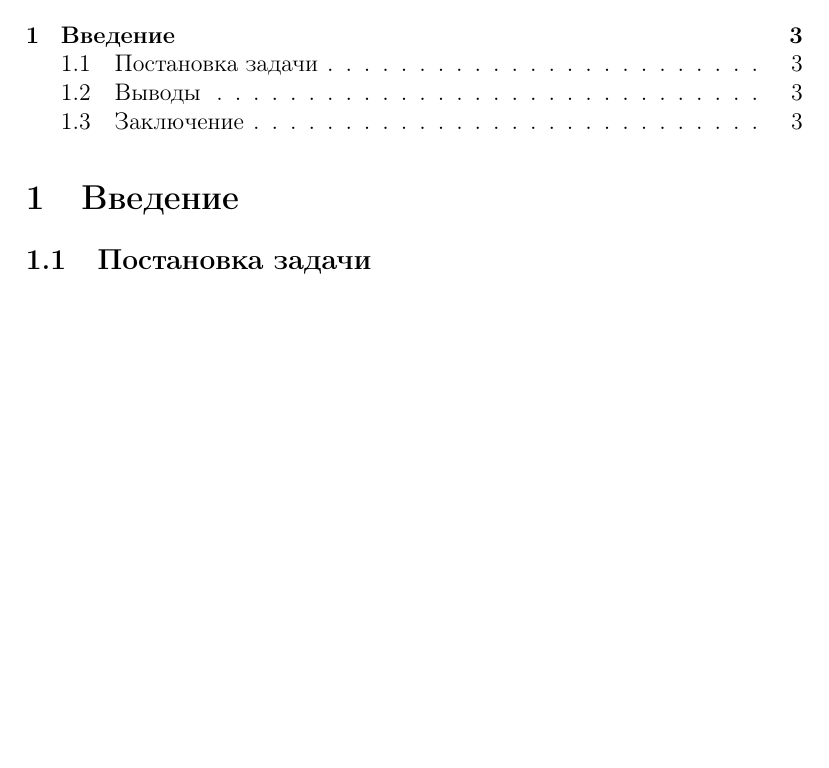
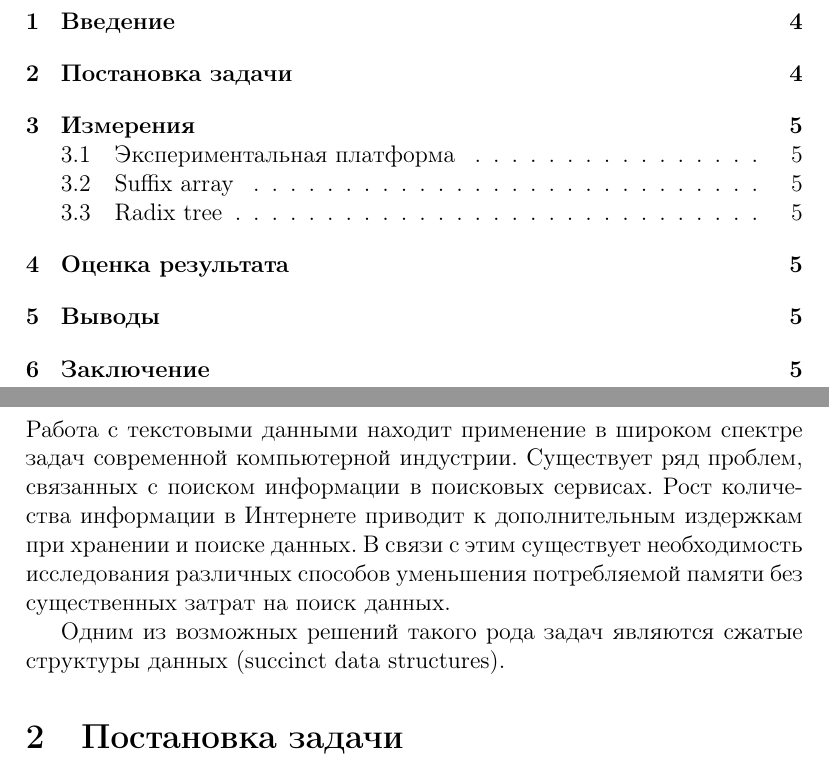
Before and after one commit to SokolovVadim/Diploma, a LaTeX thesis (src/thesis.tex, which reads src/contents.tex, src/intro.tex): part of page 3 of 3 before the commit and two parts of pages 3 and 4 of 5 after it, the two joined at a grey line, cut so that both start at the same text, the shorter picture padded with empty space. Compiled offline with pdfLaTeX.

Commit message:
introduction and contents

```diff
--- a/src/contents.tex
+++ b/src/contents.tex
@@ -3,6 +4,11 @@
 
 \section{Введение}
+\input{src/intro.tex}
+
+\section{Постановка задачи}
+\input{src/problem_statement}
+
+\section{Измерения}
 
 % insert the text
 
-\subsection{Постановка задачи}
--- /dev/null
+++ b/src/intro.tex
@@ -0,0 +1,9 @@
+
+Работа с текстовыми данными находит применение в широком спектре задач современной компьютерной индустрии.
+Существует ряд проблем, связанных с поиском информации в поисковых сервисах.
+Рост количества информации в Интернете приводит к дополнительным издержкам при хранении и поиске данных.
+В связи с этим существует необходимость исследования различных способов уменьшения потребляемой памяти без
+существенных затрат на поиск данных.
+
+
+Одним из возможных решений такого рода задач являются сжатые структуры данных (succinct data structures).
```
Also changed, not shown: src/problem_statement.tex (added, +1 -0 lines), pdf/thesis.pdf, src/contents.tex (18 more changed lines), 1 other file.
